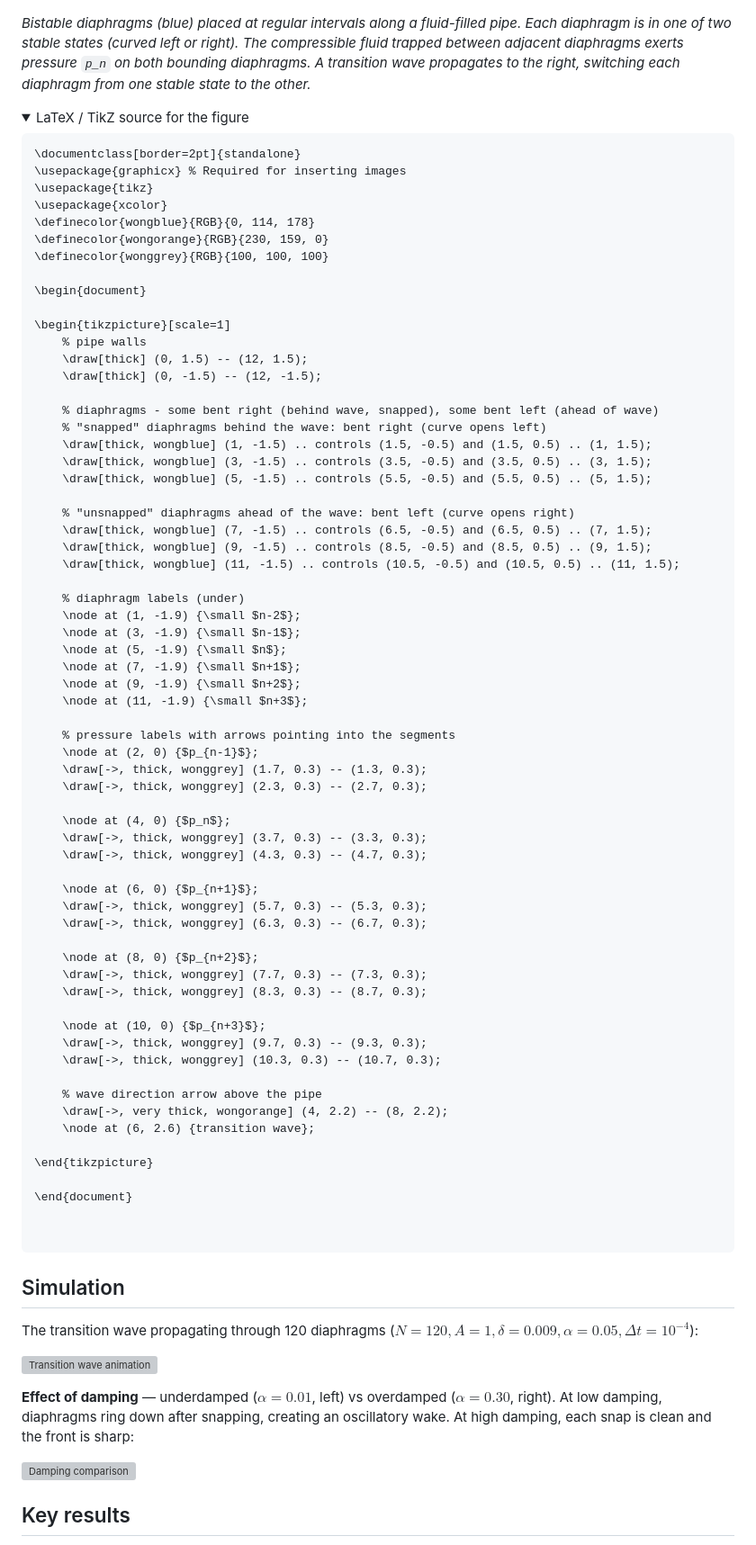
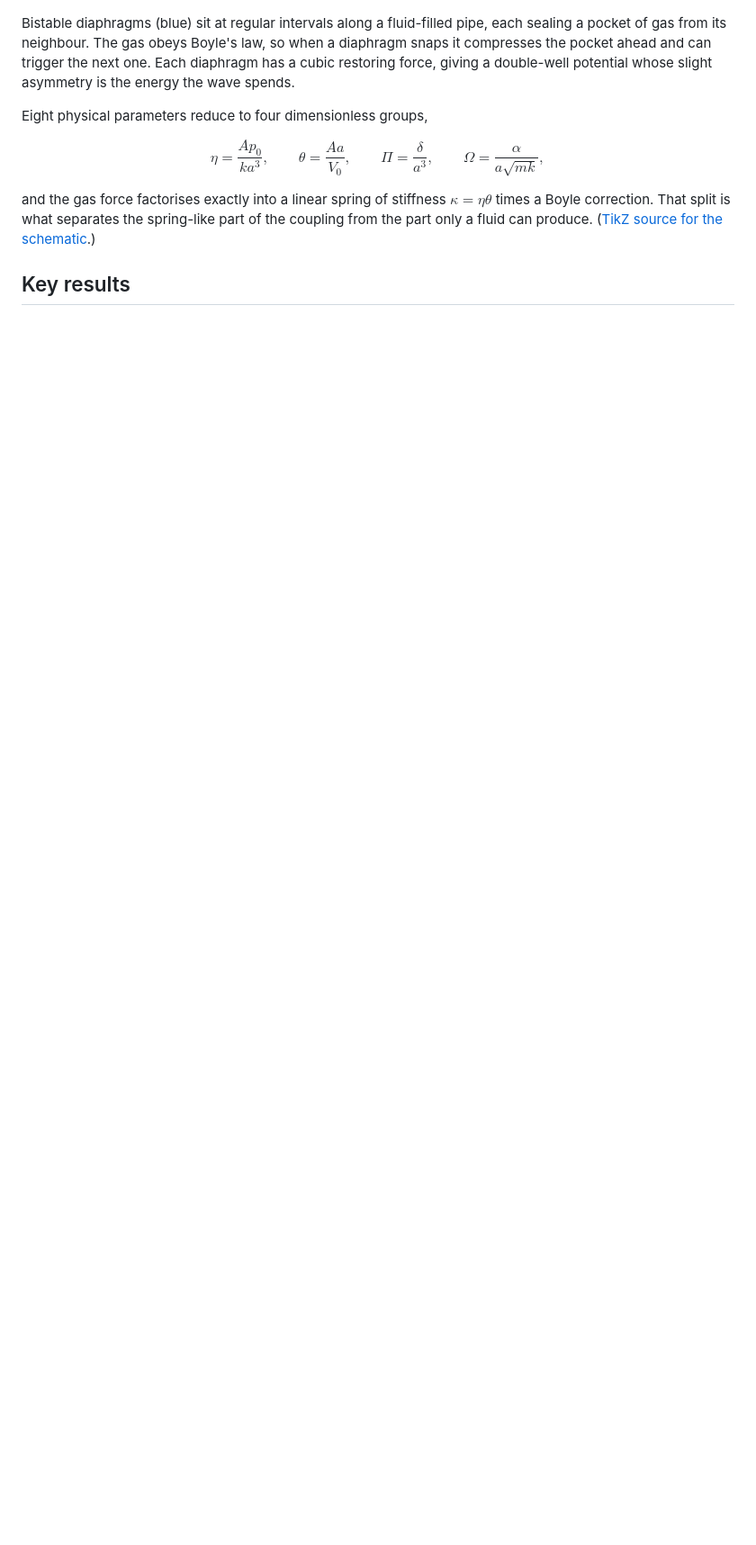
Before and after one commit to Stephang217/1D_Diaghphragms_Fluid_Model, a Markdown page: README.md, the part around one of its changes. Shown at 90% size. Drawn GitHub-style; folded sections open; blank space fills up the shorter version; grey boxes are pictures that could not be loaded.

````diff
--- a/README.md
+++ b/README.md
@@ -18,89 +37,13 @@ Bistable diaphragms have previously been studied with magnetic and spring coupli
 
 ![Schematic of the bistable diaphragm metafluid](figures/figure.png)
 
-*Bistable diaphragms (blue) placed at regular intervals along a fluid-filled pipe. Each diaphragm is in one of two stable states (curved left or right). The compressible fluid trapped between adjacent diaphragms exerts pressure `p_n` on both bounding diaphragms. A transition wave propagates to the right, switching each diaphragm from one stable state to the other.*
+Bistable diaphragms (blue) sit at regular intervals along a fluid-filled pipe, each sealing a pocket of gas from its neighbour. The gas obeys Boyle's law, so when a diaphragm snaps it compresses the pocket ahead and can trigger the next one. Each diaphragm has a cubic restoring force, giving a double-well potential whose slight asymmetry is the energy the wave spends.
 
-<details>
-<summary>LaTeX / TikZ source for the figure</summary>
+Eight physical parameters reduce to four dimensionless groups,
 
-```latex
-\documentclass[border=2pt]{standalone}
-\usepackage{graphicx} % Required for inserting images
-\usepackage{tikz}
-\usepackage{xcolor}
-\definecolor{wongblue}{RGB}{0, 114, 178}
-\definecolor{wongorange}{RGB}{230, 159, 0}
-\definecolor{wonggrey}{RGB}{100, 100, 100}
+$$\eta = \frac{A p_0}{k a^3}, \qquad \theta = \frac{A a}{V_0}, \qquad \Pi = \frac{\delta}{a^3}, \qquad \Omega = \frac{\alpha}{a\sqrt{mk}},$$
 
-\begin{document}
-
-\begin{tikzpicture}[scale=1]
-    % pipe walls
-    \draw[thick] (0, 1.5) -- (12, 1.5);
-    \draw[thick] (0, -1.5) -- (12, -1.5);
-
-    % diaphragms - some bent right (behind wave, snapped), some bent left (ahead of wave)
-    % "snapped" diaphragms behind the wave: bent right (curve opens left)
-    \draw[thick, wongblue] (1, -1.5) .. controls (1.5, -0.5) and (1.5, 0.5) .. (1, 1.5);
-    \draw[thick, wongblue] (3, -1.5) .. controls (3.5, -0.5) and (3.5, 0.5) .. (3, 1.5);
-    \draw[thick, wongblue] (5, -1.5) .. controls (5.5, -0.5) and (5.5, 0.5) .. (5, 1.5);
-
-    % "unsnapped" diaphragms ahead of the wave: bent left (curve opens right)
-    \draw[thick, wongblue] (7, -1.5) .. controls (6.5, -0.5) and (6.5, 0.5) .. (7, 1.5);
-    \draw[thick, wongblue] (9, -1.5) .. controls (8.5, -0.5) and (8.5, 0.5) .. (9, 1.5);
-    \draw[thick, wongblue] (11, -1.5) .. controls (10.5, -0.5) and (10.5, 0.5) .. (11, 1.5);
-
-    % diaphragm labels (under)
-    \node at (1, -1.9) {\small $n-2$};
-    \node at (3, -1.9) {\small $n-1$};
-    \node at (5, -1.9) {\small $n$};
-    \node at (7, -1.9) {\small $n+1$};
-    \node at (9, -1.9) {\small $n+2$};
-    \node at (11, -1.9) {\small $n+3$};
-
-    % pressure labels with arrows pointing into the segments
-    \node at (2, 0) {$p_{n-1}$};
-    \draw[->, thick, wonggrey] (1.7, 0.3) -- (1.3, 0.3);
-    \draw[->, thick, wonggrey] (2.3, 0.3) -- (2.7, 0.3);
-
-    \node at (4, 0) {$p_n$};
-    \draw[->, thick, wonggrey] (3.7, 0.3) -- (3.3, 0.3);
-    \draw[->, thick, wonggrey] (4.3, 0.3) -- (4.7, 0.3);
-
-    \node at (6, 0) {$p_{n+1}$};
-    \draw[->, thick, wonggrey] (5.7, 0.3) -- (5.3, 0.3);
-    \draw[->, thick, wonggrey] (6.3, 0.3) -- (6.7, 0.3);
-
-    \node at (8, 0) {$p_{n+2}$};
-    \draw[->, thick, wonggrey] (7.7, 0.3) -- (7.3, 0.3);
-    \draw[->, thick, wonggrey] (8.3, 0.3) -- (8.7, 0.3);
-
-    \node at (10, 0) {$p_{n+3}$};
-    \draw[->, thick, wonggrey] (9.7, 0.3) -- (9.3, 0.3);
-    \draw[->, thick, wonggrey] (10.3, 0.3) -- (10.7, 0.3);
-
-    % wave direction arrow above the pipe
-    \draw[->, very thick, wongorange] (4, 2.2) -- (8, 2.2);
-    \node at (6, 2.6) {transition wave};
-
-\end{tikzpicture}
-
-\end{document}
-
-
-```
-
-</details>
-
-## Simulation
-
-The transition wave propagating through 120 diaphragms ($N=120, A=1, \delta=0.009, \alpha=0.05, \Delta t=10^{-4}$):
-
-![Transition wave animation](figures/wave_animation.gif)
-
-**Effect of damping** — underdamped ($\alpha=0.01$, left) vs overdamped ($\alpha=0.30$, right). At low damping, diaphragms ring down after snapping, creating an oscillatory wake. At high damping, each snap is clean and the front is sharp:
-
-![Damping comparison](figures/wave_comparison.gif)
+and the gas force factorises exactly into a linear spring of stiffness $\kappa = \eta\theta$ times a Boyle correction. That split is what separates the spring-like part of the coupling from the part only a fluid can produce. ([TikZ source for the schematic](figures/src/schematic.tex).)
 
 ## Key results
 
````
Also changed, not shown: other parts of README.md (+53 -59 lines).
